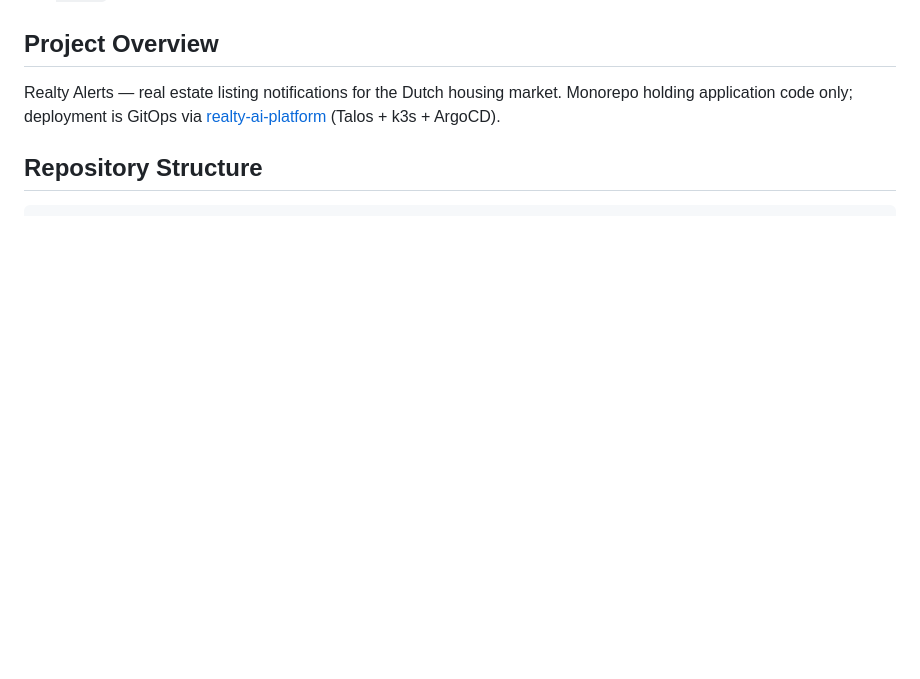
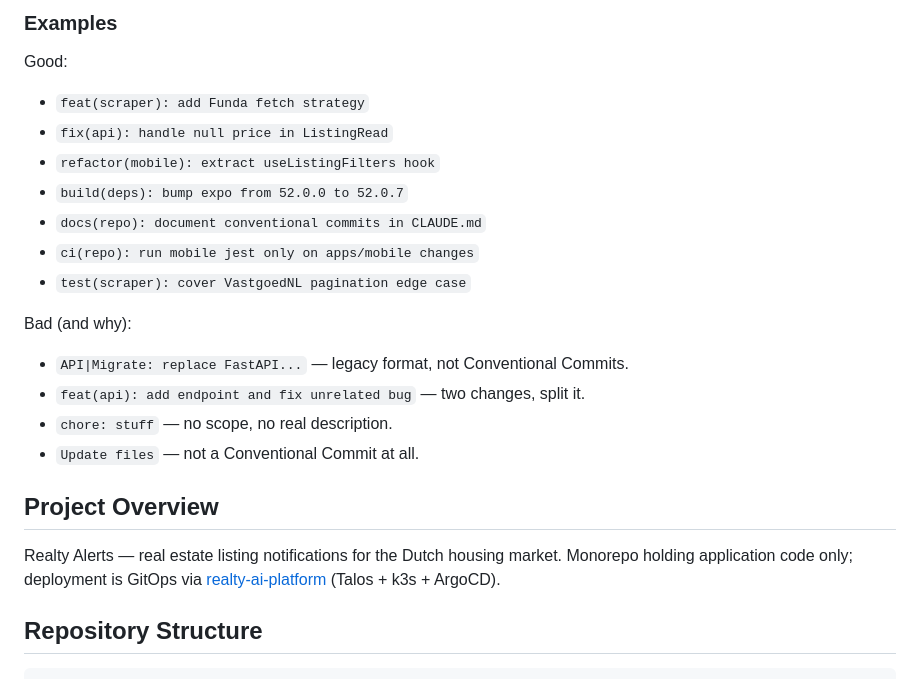
Before and after one commit to DiegoHeer/realty-alerts, a Markdown page: CLAUDE.md, the part around one of its changes. Rendered like a GitHub page; blank space fills up the shorter version.

```diff
--- a/CLAUDE.md
+++ b/CLAUDE.md
@@ -7,3 +77,21 @@
+### Examples
+
+Good:
+
+- `feat(scraper): add Funda fetch strategy`
+- `fix(api): handle null price in ListingRead`
+- `refactor(mobile): extract useListingFilters hook`
+- `build(deps): bump expo from 52.0.0 to 52.0.7`
+- `docs(repo): document conventional commits in CLAUDE.md`
+- `ci(repo): run mobile jest only on apps/mobile changes`
+- `test(scraper): cover VastgoedNL pagination edge case`
+
+Bad (and why):
+
+- `API|Migrate: replace FastAPI...` — legacy format, not Conventional Commits.
+- `feat(api): add endpoint and fix unrelated bug` — two changes, split it.
+- `chore: stuff` — no scope, no real description.
+- `Update files` — not a Conventional Commit at all.
 
 ## Project Overview
 
```
Also changed, not shown: other parts of CLAUDE.md (+70 -0 lines).
